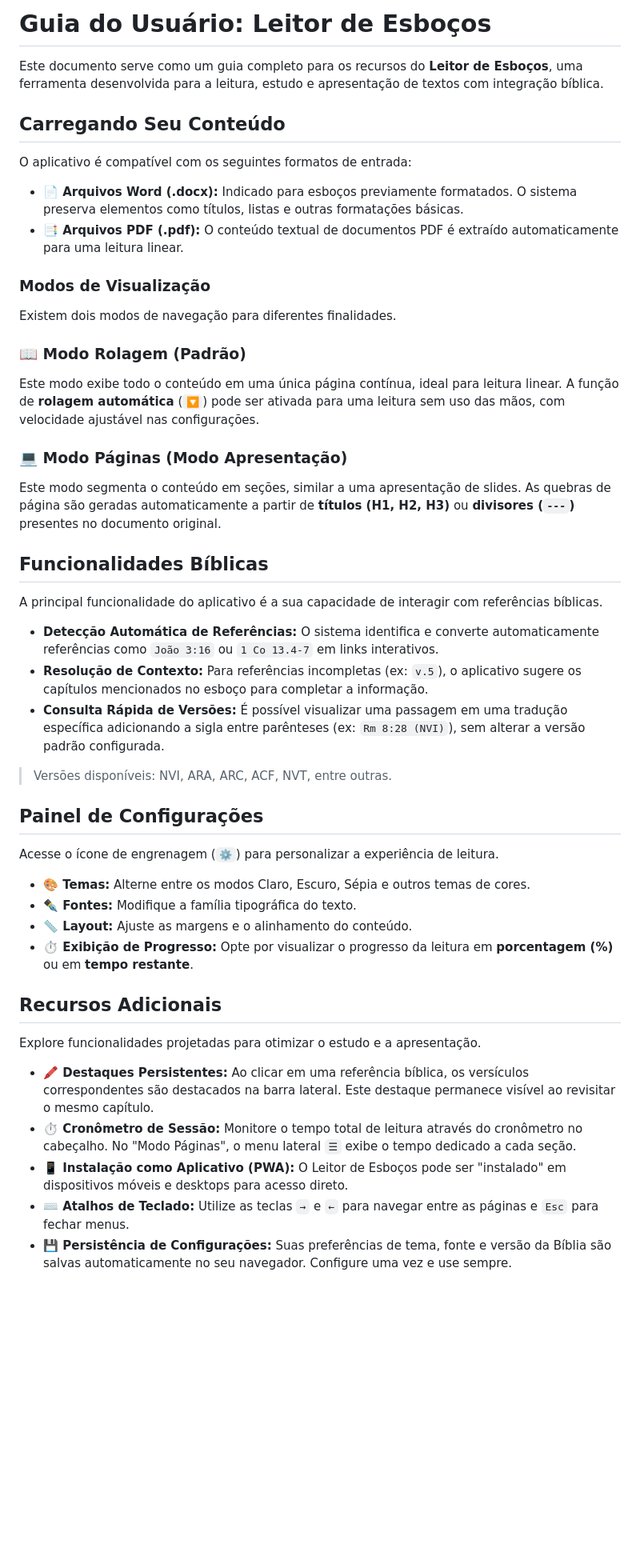
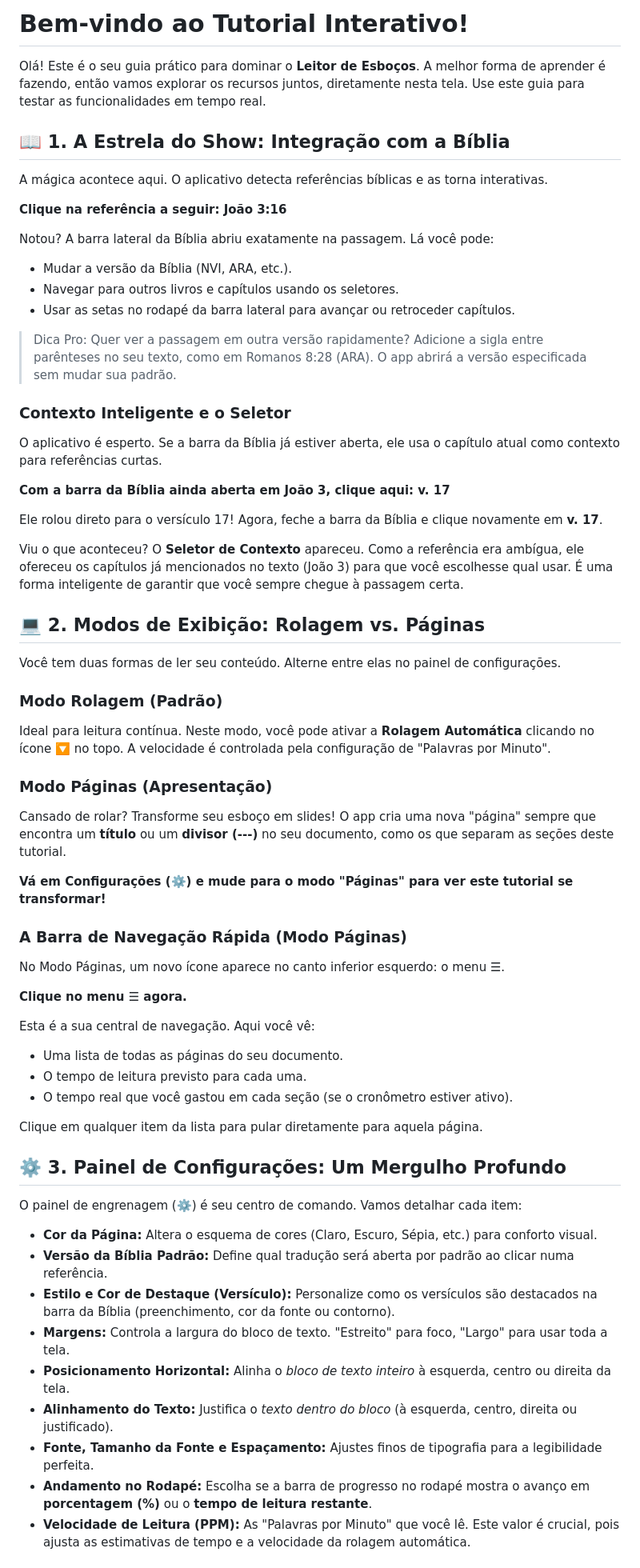
Before and after one commit to Sony-Werison/Visualizador-de-Notas, a Markdown page: tutorial.md, the part around one of its changes. Shown at 80% size. Rendered like a GitHub page; blank space fills up the shorter version.

```diff
--- a/tutorial.md
+++ b/tutorial.md
@@ -1,52 +1,71 @@
-# Guia do Usuário: Leitor de Esboços
+# Bem-vindo ao Tutorial Interativo!
 
-Este documento serve como um guia completo para os recursos do **Leitor de Esboços**, uma ferramenta desenvolvida para a leitura, estudo e apresentação de textos com integração bíblica.
+Olá! Este é o seu guia prático para dominar o **Leitor de Esboços**. A melhor forma de aprender é fazendo, então vamos explorar os recursos juntos, diretamente nesta tela. Use este guia para testar as funcionalidades em tempo real.
 
-## Carregando Seu Conteúdo
+## 📖 1. A Estrela do Show: Integração com a Bíblia
 
-O aplicativo é compatível com os seguintes formatos de entrada:
+A mágica acontece aqui. O aplicativo detecta referências bíblicas e as torna interativas.
 
-- **📄 Arquivos Word (.docx):** Indicado para esboços previamente formatados. O sistema preserva elementos como títulos, listas e outras formatações básicas.
-- **📑 Arquivos PDF (.pdf):** O conteúdo textual de documentos PDF é extraído automaticamente para uma leitura linear.
+**Clique na referência a seguir: João 3:16**
 
-### Modos de Visualização
+Notou? A barra lateral da Bíblia abriu exatamente na passagem. Lá você pode:
 
-Existem dois modos de navegação para diferentes finalidades.
+- Mudar a versão da Bíblia (NVI, ARA, etc.).
+- Navegar para outros livros e capítulos usando os seletores.
+- Usar as setas no rodapé da barra lateral para avançar ou retroceder capítulos.
 
-### 📖 Modo Rolagem (Padrão)
-
-Este modo exibe todo o conteúdo em uma única página contínua, ideal para leitura linear. A função de **rolagem automática** (`🔽`) pode ser ativada para uma leitura sem uso das mãos, com velocidade ajustável nas configurações.
-
-### 💻 Modo Páginas (Modo Apresentação)
-
-Este modo segmenta o conteúdo em seções, similar a uma apresentação de slides. As quebras de página são geradas automaticamente a partir de **títulos (H1, H2, H3)** ou **divisores (`---`)** presentes no documento original.
-
-## Funcionalidades Bíblicas
-
-A principal funcionalidade do aplicativo é a sua capacidade de interagir com referências bíblicas.
-
-- **Detecção Automática de Referências:** O sistema identifica e converte automaticamente referências como `João 3:16` ou `1 Co 13.4-7` em links interativos.
-- **Resolução de Contexto:** Para referências incompletas (ex: `v.5`), o aplicativo sugere os capítulos mencionados no esboço para completar a informação.
-- **Consulta Rápida de Versões:** É possível visualizar uma passagem em uma tradução específica adicionando a sigla entre parênteses (ex: `Rm 8:28 (NVI)`), sem alterar a versão padrão configurada.
-
-> Versões disponíveis: NVI, ARA, ARC, ACF, NVT, entre outras.
+> Dica Pro: Quer ver a passagem em outra versão rapidamente? Adicione a sigla entre parênteses no seu texto, como em Romanos 8:28 (ARA). O app abrirá a versão especificada sem mudar sua padrão.
 >
 
-## Painel de Configurações
+### Contexto Inteligente e o Seletor
 
-Acesse o ícone de engrenagem (`⚙️`) para personalizar a experiência de leitura.
+O aplicativo é esperto. Se a barra da Bíblia já estiver aberta, ele usa o capítulo atual como contexto para referências curtas.
 
-- **🎨 Temas:** Alterne entre os modos Claro, Escuro, Sépia e outros temas de cores.
-- **✒️ Fontes:** Modifique a família tipográfica do texto.
-- **📏 Layout:** Ajuste as margens e o alinhamento do conteúdo.
-- **⏱️ Exibição de Progresso:** Opte por visualizar o progresso da leitura em **porcentagem (%)** ou em **tempo restante**.
+**Com a barra da Bíblia ainda aberta em João 3, clique aqui: v. 17**
 
-## Recursos Adicionais
+Ele rolou direto para o versículo 17! Agora, feche a barra da Bíblia e clique novamente em **v. 17**.
 
-Explore funcionalidades projetadas para otimizar o estudo e a apresentação.
+Viu o que aconteceu? O **Seletor de Contexto** apareceu. Como a referência era ambígua, ele ofereceu os capítulos já mencionados no texto (João 3) para que você escolhesse qual usar. É uma forma inteligente de garantir que você sempre chegue à passagem certa.
 
-- **🖍️ Destaques Persistentes:** Ao clicar em uma referência bíblica, os versículos correspondentes são destacados na barra lateral. Este destaque permanece visível ao revisitar o mesmo capítulo.
-- **⏱️ Cronômetro de Sessão:** Monitore o tempo total de leitura através do cronômetro no cabeçalho. No "Modo Páginas", o menu lateral `☰` exibe o tempo dedicado a cada seção.
-- **📱 Instalação como Aplicativo (PWA):** O Leitor de Esboços pode ser "instalado" em dispositivos móveis e desktops para acesso direto.
-- **⌨️ Atalhos de Teclado:** Utilize as teclas `→` e `←` para navegar entre as páginas e `Esc` para fechar menus.
-- **💾 Persistência de Configurações:** Suas preferências de tema, fonte e versão da Bíblia são salvas automaticamente no seu navegador. Configure uma vez e use sempre.
+## 💻 2. Modos de Exibição: Rolagem vs. Páginas
+
+Você tem duas formas de ler seu conteúdo. Alterne entre elas no painel de configurações.
+
+### Modo Rolagem (Padrão)
+
+Ideal para leitura contínua. Neste modo, você pode ativar a **Rolagem Automática** clicando no ícone 🔽 no topo. A velocidade é controlada pela configuração de "Palavras por Minuto".
+
+### Modo Páginas (Apresentação)
+
+Cansado de rolar? Transforme seu esboço em slides! O app cria uma nova "página" sempre que encontra um **título** ou um **divisor (---)** no seu documento, como os que separam as seções deste tutorial.
+
+**Vá em Configurações (⚙️) e mude para o modo "Páginas" para ver este tutorial se transformar!**
+
+### A Barra de Navegação Rápida (Modo Páginas)
+
+No Modo Páginas, um novo ícone aparece no canto inferior esquerdo: o menu ☰.
+
+**Clique no menu ☰ agora.**
+
+Esta é a sua central de navegação. Aqui você vê:
+
+- Uma lista de todas as páginas do seu documento.
+- O tempo de leitura previsto para cada uma.
+- O tempo real que você gastou em cada seção (se o cronômetro estiver ativo).
+
+Clique em qualquer item da lista para pular diretamente para aquela página.
+
+## ⚙️ 3. Painel de Configurações: Um Mergulho Profundo
+
+O painel de engrenagem (⚙️) é seu centro de comando. Vamos detalhar cada item:
+
+- **Cor da Página:** Altera o esquema de cores (Claro, Escuro, Sépia, etc.) para conforto visual.
+- **Versão da Bíblia Padrão:** Define qual tradução será aberta por padrão ao clicar numa referência.
+- **Estilo e Cor de Destaque (Versículo):** Personalize como os versículos são destacados na barra da Bíblia (preenchimento, cor da fonte ou contorno).
+- **Margens:** Controla a largura do bloco de texto. "Estreito" para foco, "Largo" para usar toda a tela.
+- **Posicionamento Horizontal:** Alinha o *bloco de texto inteiro* à esquerda, centro ou direita da tela.
+- **Alinhamento do Texto:** Justifica o *texto dentro do bloco* (à esquerda, centro, direita ou justificado).
+- **Fonte, Tamanho da Fonte e Espaçamento:** Ajustes finos de tipografia para a legibilidade perfeita.
+- **Andamento no Rodapé:** Escolha se a barra de progresso no rodapé mostra o avanço em **porcentagem (%)** ou o **tempo de leitura restante**.
+- **Velocidade de Leitura (PPM):** As "Palavras por Minuto" que você lê. Este valor é crucial, pois ajusta as estimativas de tempo e a velocidade da rolagem automática.
+
```
Also changed, not shown: other parts of tutorial.md (+7 -0 lines).
